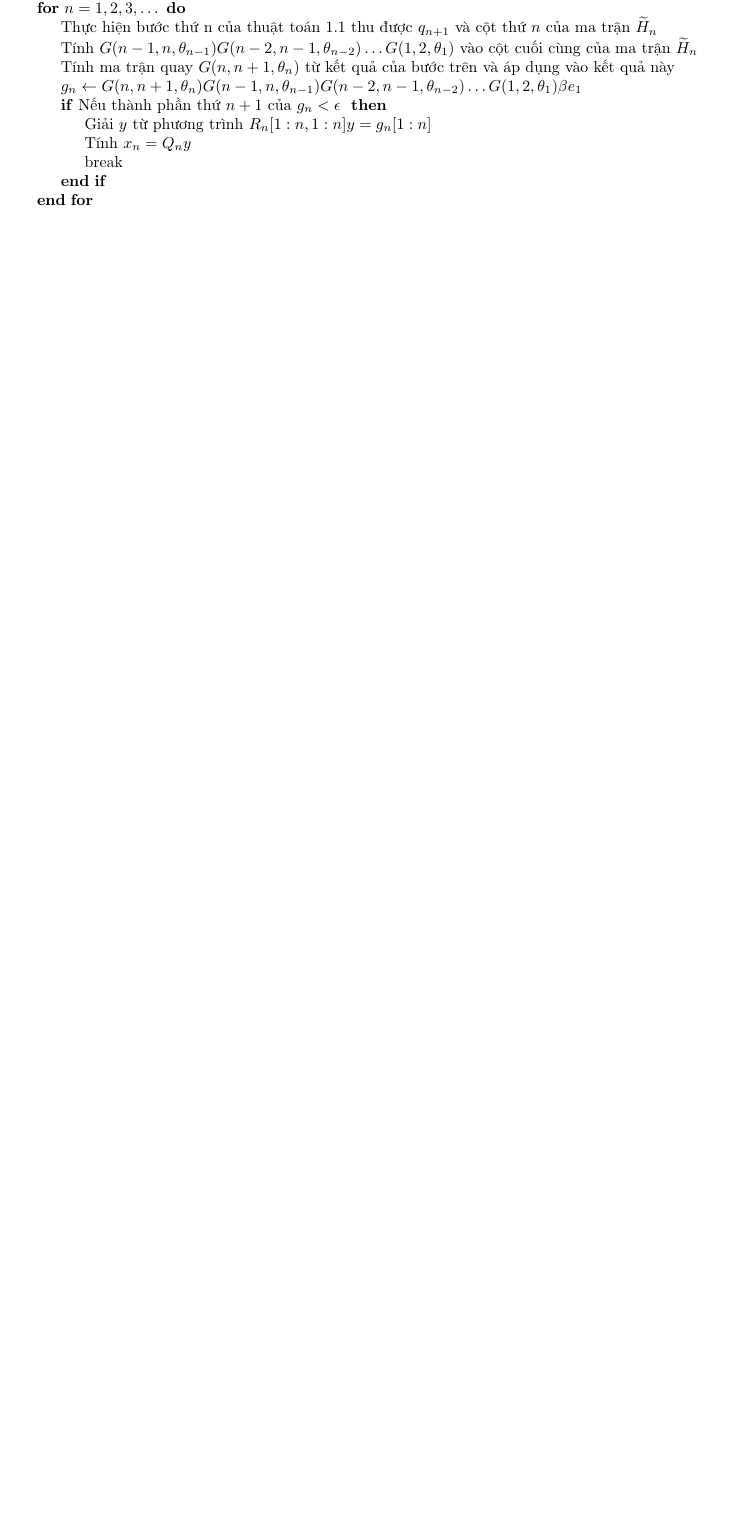
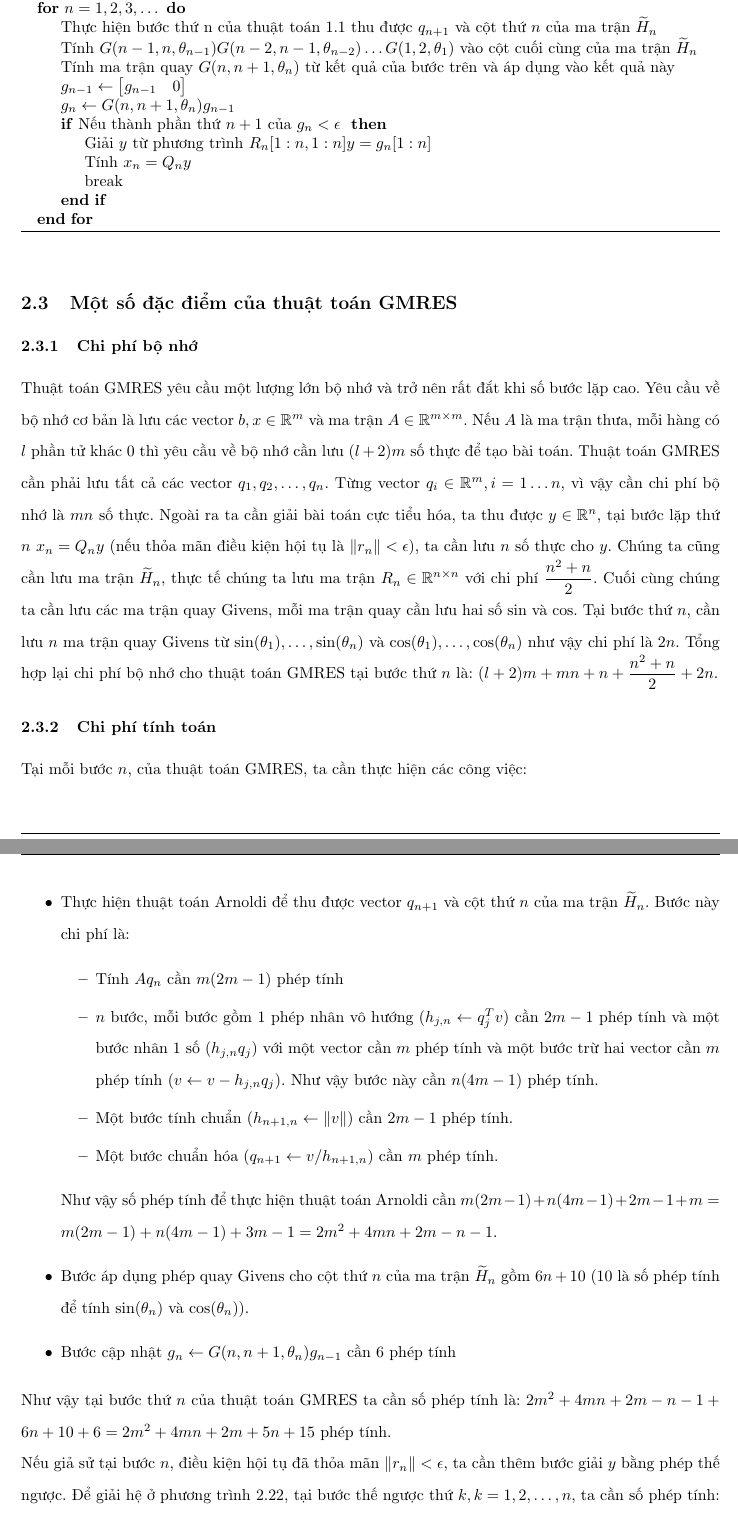
Before and after one commit to NguyenThanhAI/Matrix_Computations, a LaTeX document (Numerical_Linear_Algebra.tex): part of page 14 of 18 before the commit and two parts of pages 15 and 16 of 20 after it, the two joined at a grey line, cut so that both start at the same text, the shorter picture padded with empty space. Compiled offline with pdfLaTeX.

Commit message:
20h56 05/06/2022

```diff
--- a/Numerical_Linear_Algebra.tex
+++ b/Numerical_Linear_Algebra.tex
@@ -612,12 +612,13 @@ Từ các lập luận trên, ta có sơ đồ mã giả chi tiết của thuậ
 \begin{algorithm}
     \caption{Các bước chi tiết thuật toán GMRES}\label{alg:GMRES-Detailed}
     \begin{algorithmic}
-        \State{Cho ma trận $A$ không kỳ dị, $b$, chuẩn phần dư $\epsilon$ cho phép, gán $q_1 \leftarrow b/\lVert b \rVert$}
+        \State{Cho ma trận $A$ không kỳ dị, $b$, chuẩn phần dư $\epsilon$ cho phép, gán $q_1 \leftarrow b/\lVert b \rVert$}, gán $g_0 \leftarrow \beta e_1$
         \For {$n=1,2,3,\dots$}
             \State {Thực hiện bước thứ n của thuật toán \ref{alg:Arnoldi} thu được $q_{n+1}$ và cột thứ $n$ của ma trận $\widetilde{H}_n$}
             \State {Tính $G(n-1, n, \theta_{n-1})G(n-2, n-1, \theta_{n-2})\dots G(1, 2, \theta_1)$ vào cột cuối cùng của ma trận $\widetilde{H}_n$}
             \State {Tính ma trận quay $G(n, n+1, \theta_n)$ từ kết quả của bước trên và áp dụng vào kết quả này}
-            \State {$g_n \leftarrow G(n, n+1, \theta_n)G(n-1, n, \theta_{n-1})G(n-2, n-1, \theta_{n-2})\dots G(1, 2, \theta_1) \beta e_1$}
+            \State {$g_{n-1} \leftarrow \begin{bmatrix} g_{n-1} & 0 \end{bmatrix}$}
+            \State {$g_n \leftarrow G(n, n+1, \theta_n) g_{n-1}$}
             \If {Nếu thành phần thứ $n+1$ của $g_n < \epsilon$ }
                 \State {Giải $y$ từ phương trình $R_n \lbrack 1:n,1:n \rbrack y = g_n \lbrack 1:n \rbrack$}
                 \State {Tính $x_n = Q_n y$}
@@ -626,3 +627,36 @@ Từ các lập luận trên, ta có sơ đồ mã giả chi tiết của thuậ
         \EndFor
     \end{algorithmic}
 \end{algorithm}
+
+\subsection{Một số đặc điểm của thuật toán GMRES}
+
+
+\subsubsection{Chi phí bộ nhớ}
+
+Thuật toán GMRES yêu cầu một lượng lớn bộ nhớ và trở nên rất đắt khi số bước lặp cao.
+Yêu cầu về bộ nhớ cơ bản là lưu các vector $b, x \in \mathbb{R}^{m}$ và ma trận $A \in \mathbb{R}^{m \times m}$. Nếu $A$ là ma trận thưa, mỗi hàng có $l$ phần tử khác 0 thì yêu cầu về bộ nhớ cần lưu $(l+2)m$ số thực để tạo bài toán. Thuật toán GMRES cần phải lưu tất cả các vector $q_1, q_2, \dots, q_n$. Từng vector $q_i \in \mathbb{R}^{m}, i=1\dots n$, vì vậy cần chi phí bộ nhớ là $mn$ số thực.
+Ngoài ra ta cần giải bài toán cực tiểu hóa, ta thu được $y \in \mathbb{R}^n$, tại bước lặp thứ $n$ $x_n = Q_n y$ (nếu thỏa mãn điều kiện hội tụ là $\lVert r_n \rVert < \epsilon$), ta cần lưu $n$ số thực cho $y$.
+Chúng ta cũng cần lưu ma trận $\widetilde{H}_n$, thực tế chúng ta lưu ma trận $R_n \in \mathbb{R}^{n \times n}$ với chi phí $\dfrac{n^2 + n}{2}$.
+Cuối cùng chúng ta cần lưu các ma trận quay Givens, mỗi ma trận quay cần lưu hai số $\sin$ và $\cos$. Tại bước thứ $n$, cần lưu $n$ ma trận quay Givens từ $\sin(\theta_1),\dots, \sin(\theta_n)$ và $\cos(\theta_1),\dots,\cos(\theta_n)$ như vậy chi phí là $2n$.
+Tổng hợp lại chi phí bộ nhớ cho thuật toán GMRES tại bước thứ $n$ là: $(l+2)m + mn + n + \dfrac{n^2 + n}{2} + 2n$.
+
+\subsubsection{Chi phí tính toán}
+
+Tại mỗi bước $n$, của thuật toán GMRES, ta cần thực hiện các công việc:
+
+\begin{itemize}
+    \item Thực hiện thuật toán Arnoldi để thu được vector $q_{n+1}$ và cột thứ $n$ của ma trận $\widetilde{H}_n$. Bước này chi phí là: \begin{itemize}
+        \item Tính $Aq_n$ cần $m(2m-1)$ phép tính
+        \item $n$ bước, mỗi bước gồm 1 phép nhân vô hướng ($h_{j,n} \leftarrow q_j^Tv$) cần $2m-1$ phép tính và một bước nhân 1 số ($h_{j,n}q_j$) với một vector cần $m$ phép tính và một bước trừ hai vector cần $m$ phép tính ($v \leftarrow v - h_{j,n}q_j$). Như vậy bước này cần $n(4m-1)$ phép tính.
+        \item Một bước tính chuẩn ($h_{n+1,n} \leftarrow \lVert v \rVert$) cần $2m-1$ phép tính.
+        \item Một bước chuẩn hóa ($q_{n+1} \leftarrow v/h_{n+1,n}$) cần $m$ phép tính.
+    \end{itemize}
+    Như vậy số phép tính để thực hiện thuật toán Arnoldi cần $m(2m-1) + n(4m-1) + 2m-1 + m=m(2m-1) + n(4m-1)+ 3m-1=2m^2+4mn+2m-n-1$.
+    \item Bước áp dụng phép quay Givens cho cột thứ $n$ của ma trận $\widetilde{H}_n$ gồm $6n+10$ ($10$ là số phép tính để tính $\sin(\theta_n)$ và $\cos(\theta_n)$).
+    \item Bước cập nhật $g_n \leftarrow G(n, n+1, \theta_n)g_{n-1}$ cần 6 phép tính
+\end{itemize}
+
+Như vậy tại bước thứ $n$ của thuật toán GMRES ta cần số phép tính là: $2m^2+4mn+2m-n-1 + 6n+10 + 6=2m^2+4mn+2m+5n+15$ phép tính.
+
+Nếu giả sử tại bước $n$, điều kiện hội tụ đã thỏa mãn $\lVert r_n \rVert < \epsilon$, ta cần thêm bước giải $y$ bằng phép thế ngược. Để giải hệ ở phương trình \ref{eq:GMRES-Y-Backsubstitute}, tại bước thế ngược thứ $k, k=1,2,\dots,n$, ta cần số phép tính:
+\begin{itemize}
```
Also changed, not shown: Numerical_Linear_Algebra.tex (16 more changed lines).
